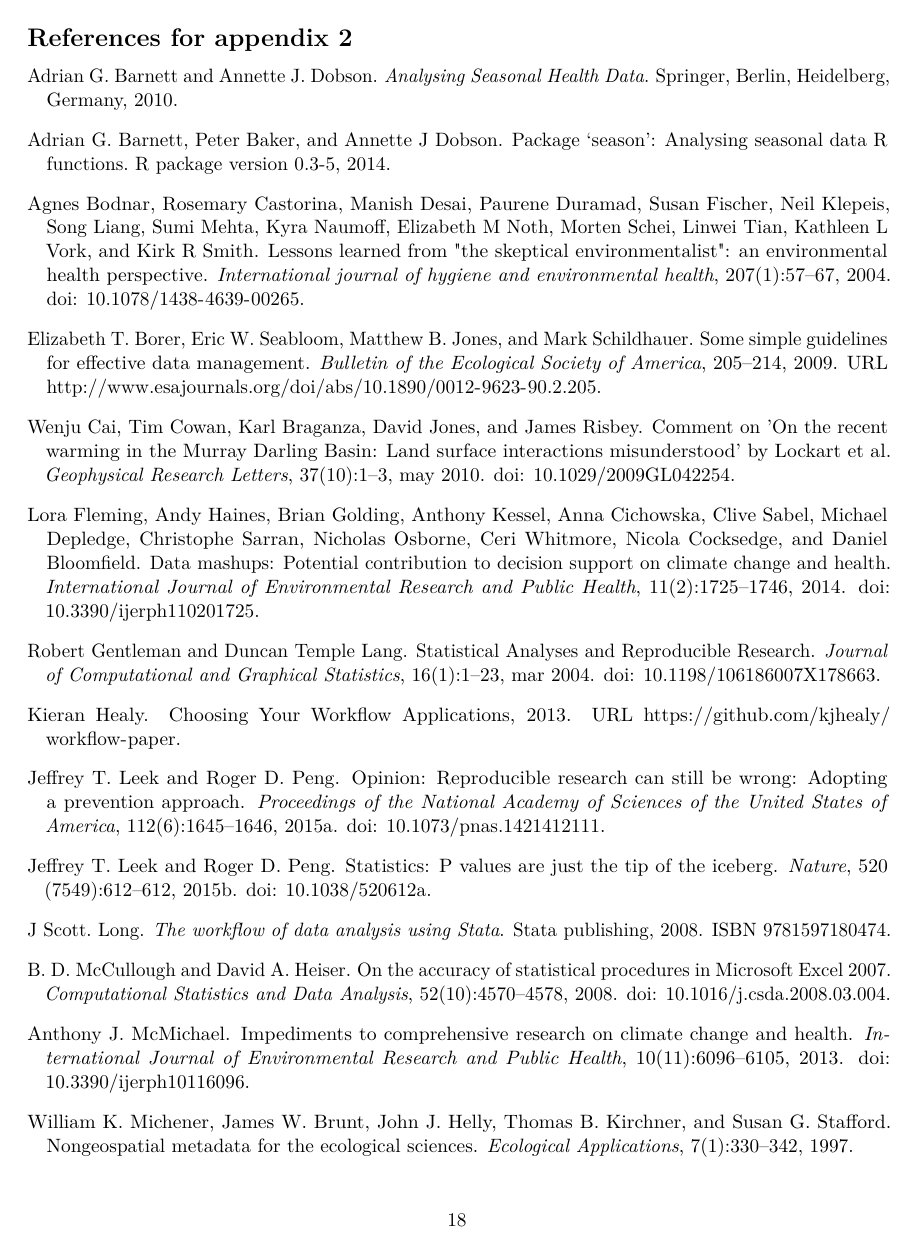
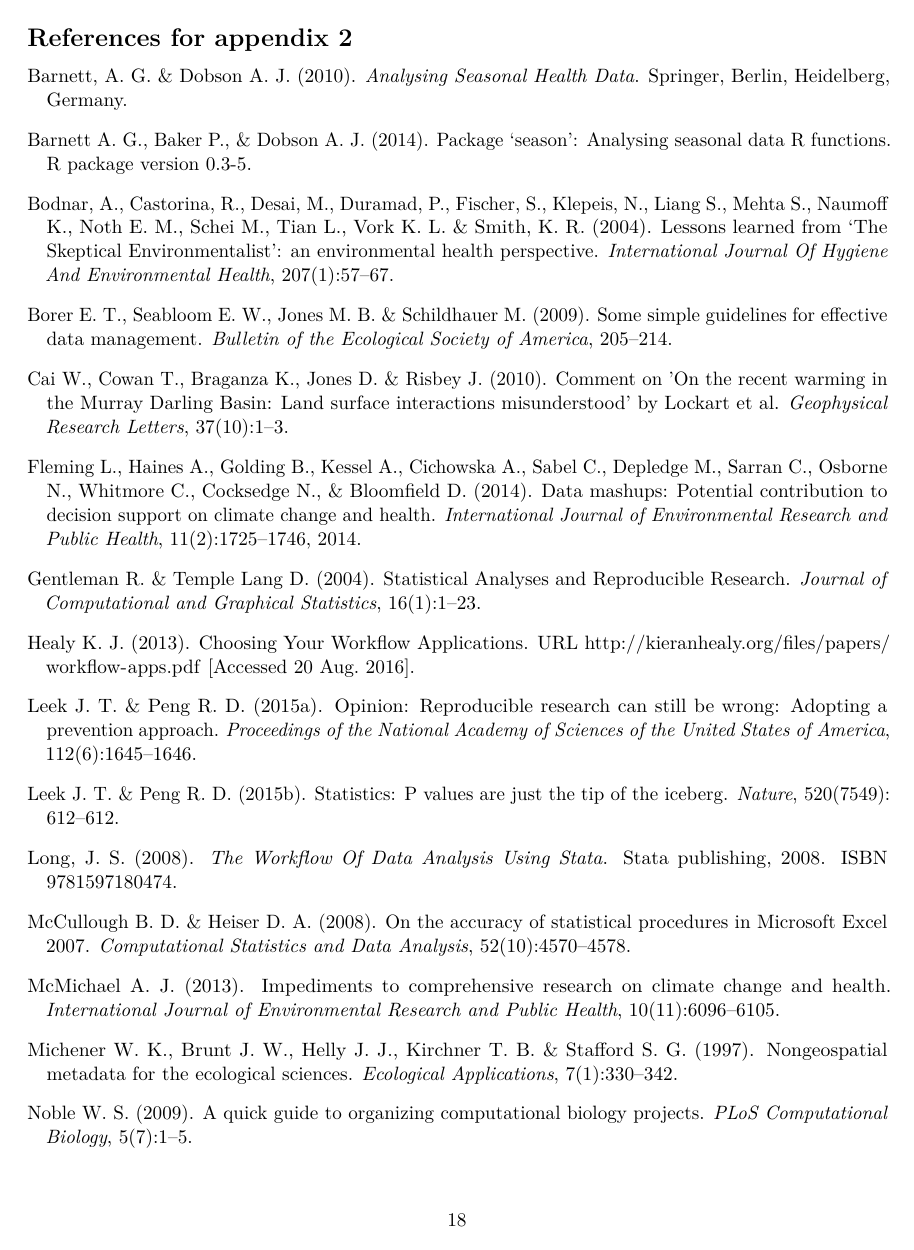
Before and after one commit to swish-climate-impact-assessment/swish_data_management_procedures, a LaTeX paper (swish-dmp-report.tex): page 18 of 19. Compiled offline with pdfLaTeX.

```diff
--- a/swish-dmp-report.tex
+++ b/swish-dmp-report.tex
@@ -1013,111 +1013,103 @@
   \providecommand{\doi}{doi: \begingroup \urlstyle{rm}\Url}\fi
 
 \bibitem[Barnett and Dobson(2010)]{Barnett2010}
-Adrian~G. Barnett and Annette~J. Dobson.
+Barnett, A. G.  \& Dobson A. J. (2010).
 \newblock \emph{{Analysing Seasonal Health Data}}.
-\newblock Springer, Berlin, Heidelberg, Germany, 2010.
+\newblock Springer, Berlin, Heidelberg, Germany.
 
 \bibitem[Barnett et~al.(2014)Barnett, Baker, and Dobson]{Barnett2015}
-Adrian~G. Barnett, Peter Baker, and Annette~J Dobson.
+Barnett A. G.,  Baker P., \&  Dobson A. J. (2014).
 \newblock {Package ‘season': Analysing seasonal data R functions. R package
-  version 0.3-5}, 2014.
+  version 0.3-5}.
 
 \bibitem[Bodnar et~al.(2004)Bodnar, Castorina, Desai, Duramad, Fischer,
   Klepeis, Liang, Mehta, Naumoff, Noth, Schei, Tian, Vork, and
   Smith]{Bodnar2004}
-Agnes Bodnar, Rosemary Castorina, Manish Desai, Paurene Duramad, Susan Fischer,
-  Neil Klepeis, Song Liang, Sumi Mehta, Kyra Naumoff, Elizabeth~M Noth, Morten
-  Schei, Linwei Tian, Kathleen~L Vork, and Kirk~R Smith.
-\newblock {Lessons learned from "the skeptical environmentalist": an
+Bodnar, A., Castorina, R., Desai, M., Duramad, P., Fischer, S., Klepeis, N., Liang S., Mehta S., Naumoff K., Noth E. M., Schei M., Tian L., Vork K. L. \& Smith, K. R. (2004).
+\newblock {Lessons learned from `The Skeptical Environmentalist': an
   environmental health perspective.}
-\newblock \emph{International journal of hygiene and environmental health},
-  207\penalty0 (1):\penalty0 57--67, 2004.
-\newblock \doi{10.1078/1438-4639-00265}.
+\newblock \emph{International Journal Of Hygiene And Environmental Health},
+  207\penalty0 (1):\penalty0 57--67.
+
 
 \bibitem[Borer et~al.(2009)Borer, Seabloom, Jones, and Schildhauer]{Borer2009a}
-Elizabeth~T. Borer, Eric~W. Seabloom, Matthew~B. Jones, and Mark Schildhauer.
+Borer E. T., Seabloom E. W., Jones M. B. \& Schildhauer M. (2009).
 \newblock {Some simple guidelines for effective data management}.
 \newblock \emph{Bulletin of the Ecological Society of America}, \penalty0
-  \penalty0 205--214, 2009.
-\newblock URL
-  \url{http://www.esajournals.org/doi/abs/10.1890/0012-9623-90.2.205}.
+  \penalty0 205--214.
 
 \bibitem[Cai et~al.(2010)Cai, Cowan, Braganza, Jones, and Risbey]{Cai2010}
-Wenju Cai, Tim Cowan, Karl Braganza, David Jones, and James Risbey.
+Cai W., Cowan T., Braganza K., Jones D. \& Risbey J. (2010).
 \newblock {Comment on 'On the recent warming in the Murray Darling Basin: Land
   surface interactions misunderstood' by Lockart et al.}
-\newblock \emph{Geophysical Research Letters}, 37\penalty0 (10):\penalty0 1--3,
-  may 2010.
-\newblock \doi{10.1029/2009GL042254}.
+\newblock \emph{Geophysical Research Letters}, 37\penalty0 (10):\penalty0 1--3.
+
 
 \bibitem[Fleming et~al.(2014)Fleming, Haines, Golding, Kessel, Cichowska,
   Sabel, Depledge, Sarran, Osborne, Whitmore, Cocksedge, and
   Bloomfield]{Fleming2014}
-Lora Fleming, Andy Haines, Brian Golding, Anthony Kessel, Anna Cichowska, Clive
-  Sabel, Michael Depledge, Christophe Sarran, Nicholas Osborne, Ceri Whitmore,
-  Nicola Cocksedge, and Daniel Bloomfield.
+  Fleming L., Haines A., Golding B., Kessel A., Cichowska A.,
+  Sabel C., Depledge M., Sarran C., Osborne N., Whitmore C.,
+  Cocksedge N., \& Bloomfield D. (2014).
 \newblock {Data mashups: Potential contribution to decision support on climate
   change and health}.
 \newblock \emph{International Journal of Environmental Research and Public
   Health}, 11\penalty0 (2):\penalty0 1725--1746, 2014.
-\newblock \doi{10.3390/ijerph110201725}.
+
 
 \bibitem[Gentleman and {Temple Lang}(2004)]{Gentleman2004}
-Robert Gentleman and Duncan {Temple Lang}.
+Gentleman R. \& {Temple Lang} D. (2004).
 \newblock {Statistical Analyses and Reproducible Research}.
 \newblock \emph{Journal of Computational and Graphical Statistics}, 16\penalty0
-  (1):\penalty0 1--23, mar 2004.
-\newblock \doi{10.1198/106186007X178663}.
+  (1):\penalty0 1--23.
+
 
 \bibitem[Healy(2013)]{Healy2013}
-Kieran Healy.
-\newblock {Choosing Your Workflow Applications}, 2013.
-\newblock URL \url{https://github.com/kjhealy/workflow-paper}.
+Healy K. J. (2013).
+\newblock {Choosing Your Workflow Applications}.
+\newblock URL \url{http://kieranhealy.org/files/papers/workflow-apps.pdf} [Accessed 20 Aug. 2016].
 
 \bibitem[Leek and Peng(2015{\natexlab{a}})]{Leek2015a}
-Jeffrey~T. Leek and Roger~D. Peng.
+Leek J. T. \& Peng R. D. (2015{\natexlab{a}}).
 \newblock {Opinion: Reproducible research can still be wrong: Adopting a
   prevention approach.}
 \newblock \emph{Proceedings of the National Academy of Sciences of the United
-  States of America}, 112\penalty0 (6):\penalty0 1645--1646,
-  2015{\natexlab{a}}.
-\newblock \doi{10.1073/pnas.1421412111}.
+  States of America}, 112\penalty0 (6):\penalty0 1645--1646.
+
 
 \bibitem[Leek and Peng(2015{\natexlab{b}})]{Leek2015b}
-Jeffrey~T. Leek and Roger~D. Peng.
+Leek J. T. \& Peng R. D. (2015{\natexlab{b}}).
 \newblock {Statistics: P values are just the tip of the iceberg}.
-\newblock \emph{Nature}, 520\penalty0 (7549):\penalty0 612--612,
-  2015{\natexlab{b}}.
-\newblock \doi{10.1038/520612a}.
+\newblock \emph{Nature}, 520\penalty0 (7549):\penalty0 612--612.
+
 
 \bibitem[Long(2008)]{Long2008}
-J~Scott. Long.
-\newblock \emph{{The workflow of data analysis using Stata}}.
+Long, J. S. (2008).
+\newblock \emph{{The Workflow Of Data Analysis Using Stata}}.
 \newblock Stata publishing, 2008.
 \newblock ISBN 9781597180474.
 
 \bibitem[McCullough and Heiser(2008)]{McCullough2008}
-B.~D. McCullough and David~A. Heiser.
+McCullough B. D. \& Heiser D. A. (2008).
 \newblock {On the accuracy of statistical procedures in Microsoft Excel 2007}.
 \newblock \emph{Computational Statistics and Data Analysis}, 52\penalty0
-  (10):\penalty0 4570--4578, 2008.
-\newblock \doi{10.1016/j.csda.2008.03.004}.
+  (10):\penalty0 4570--4578.
+
 
 \bibitem[McMichael(2013)]{McMichael2013}
-Anthony~J. McMichael.
+McMichael A. J. (2013).
 \newblock {Impediments to comprehensive research on climate change and health}.
 \newblock \emph{International Journal of Environmental Research and Public
-  Health}, 10\penalty0 (11):\penalty0 6096--6105, 2013.
-\newblock \doi{10.3390/ijerph10116096}.
+  Health}, 10\penalty0 (11):\penalty0 6096--6105.
 
 \bibitem[Michener et~al.(1997)Michener, Brunt, Helly, Kirchner, and
   Stafford]{Michener1997}
-William~K. Michener, James~W. Brunt, John~J. Helly, Thomas~B. Kirchner, and
-  Susan~G. Stafford.
+Michener W. K., Brunt J. W., Helly J. J., Kirchner T. B. \&
+  Stafford S. G. (1997).
 \newblock {Nongeospatial metadata for the ecological sciences}.
-\newblock \emph{Ecological Applications}, 7\penalty0 (1):\penalty0 330--342,
-  1997.
+\newblock \emph{Ecological Applications}, 7\penalty0 (1):\penalty0 330--342.
 
 \bibitem[Noble(2009)]{Noble2009}
-William~Stafford Noble.
+Noble W. S. (2009).
 \newblock {A quick guide to organizing computational biology projects}.
+\newblock \emph{PLoS Computational Biology}, 5\penalty0 (7):\penalty0 1--5.
```
Also changed, not shown: swish-dmp-report.pdf, swish-dmp-report.tex (120 more changed lines).
